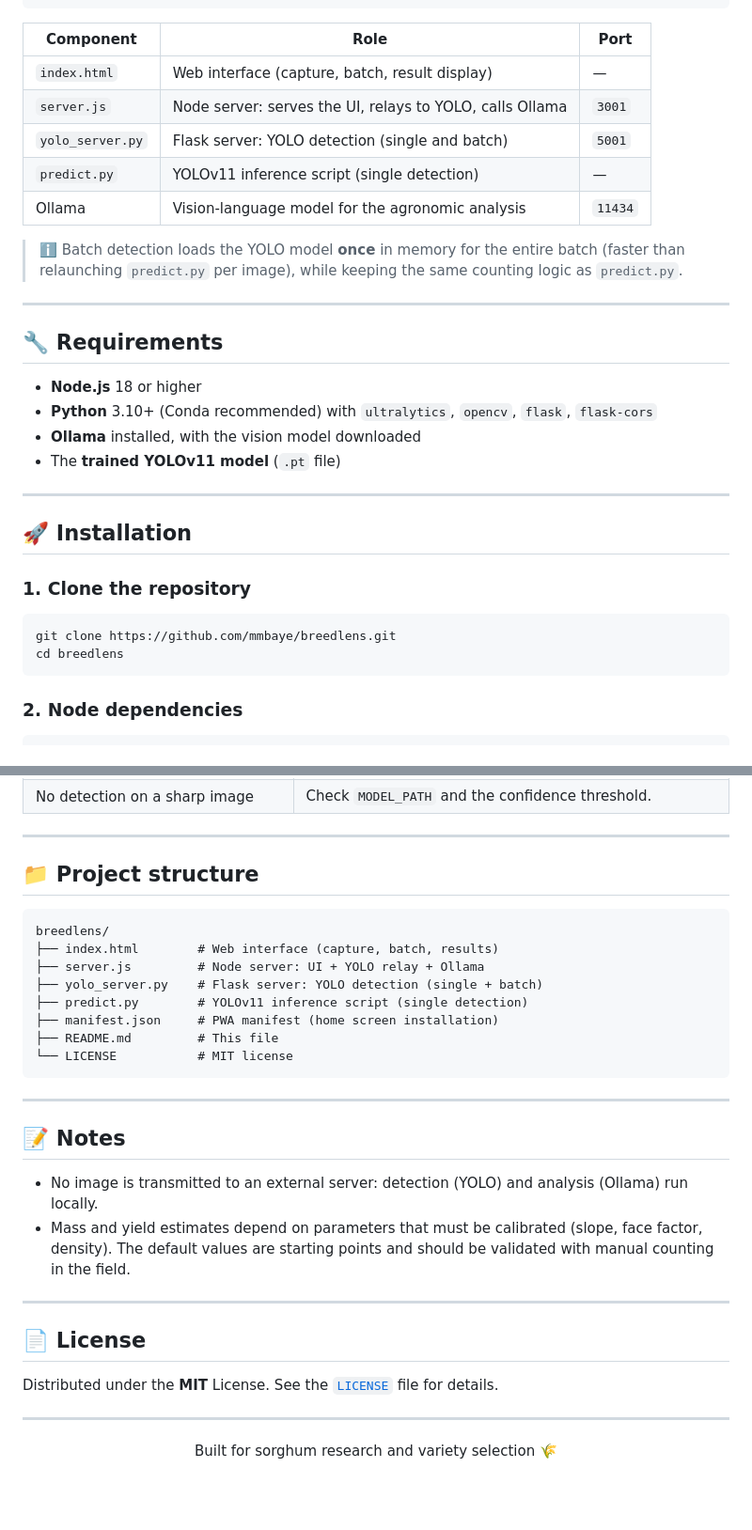
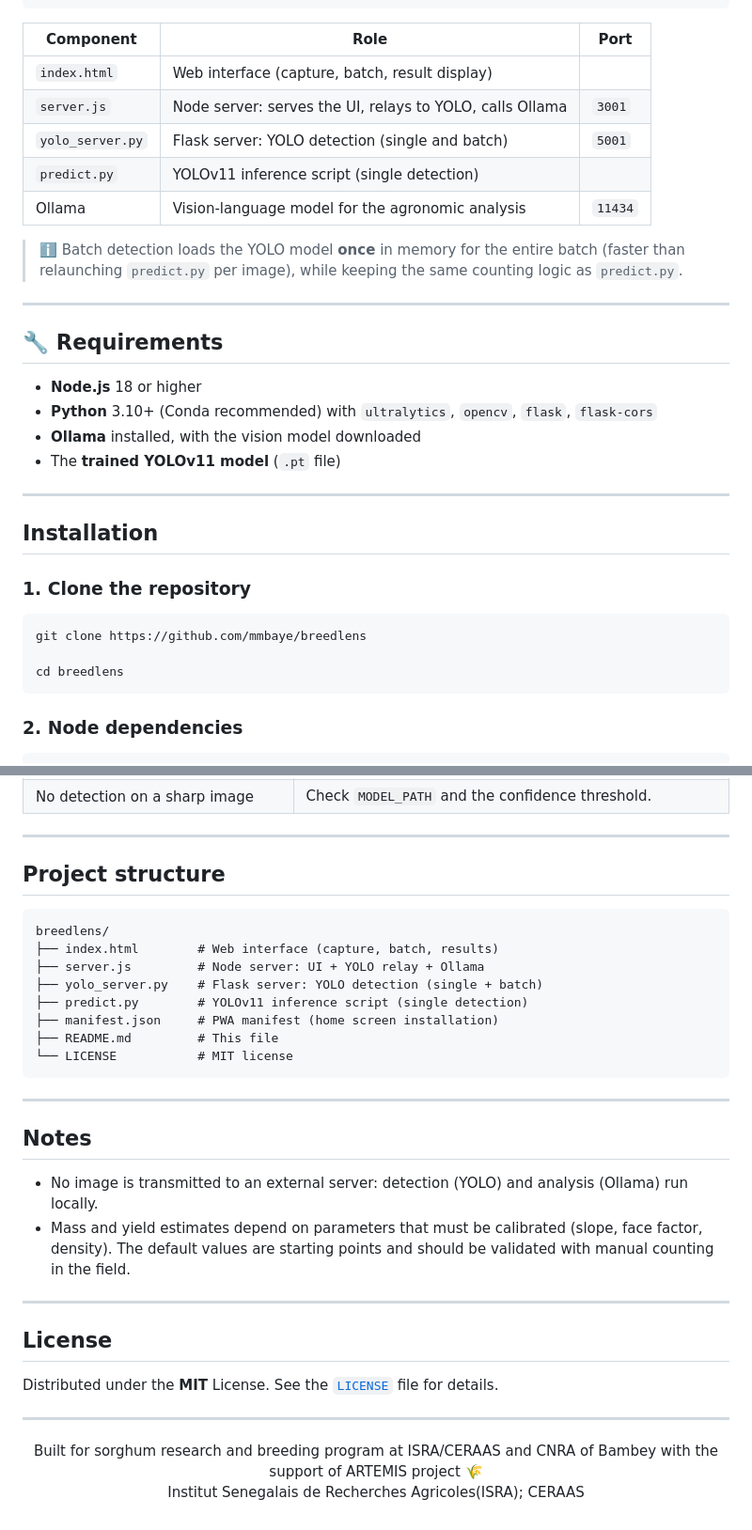
Before and after one commit to mmbaye/breedlens, a Markdown page: README.md, 2 parts joined by grey strips. Shown at 94% size. Drawn GitHub-style; blank space fills up the shorter version.

Commit message:
docs :breedLens update

````diff
--- a/README.md
+++ b/README.md
@@ -108,13 +108,13 @@ The application relies on three local services that communicate with each other:
    predict.py  +  YOLOv11 model (.pt)
 ```
 
-| Component         | Role                                                            | Port    |
-|-------------------|-----------------------------------------------------------------|---------|
-| `index.html`      | Web interface (capture, batch, result display)                  | —       |
-| `server.js`       | Node server: serves the UI, relays to YOLO, calls Ollama        | `3001`  |
-| `yolo_server.py`  | Flask server: YOLO detection (single and batch)                 | `5001`  |
-| `predict.py`      | YOLOv11 inference script (single detection)                     | —       |
-| Ollama            | Vision-language model for the agronomic analysis                | `11434` |
+| Component        | Role                                                     | Port    |
+| ---------------- | -------------------------------------------------------- | ------- |
+| `index.html`     | Web interface (capture, batch, result display)           |         |
+| `server.js`      | Node server: serves the UI, relays to YOLO, calls Ollama | `3001`  |
+| `yolo_server.py` | Flask server: YOLO detection (single and batch)          | `5001`  |
+| `predict.py`     | YOLOv11 inference script (single detection)              |         |
+| Ollama           | Vision-language model for the agronomic analysis         | `11434` |
 
 > ℹ️ Batch detection loads the YOLO model **once** in memory for the entire
 > batch (faster than relaunching `predict.py` per image), while keeping the same
@@ -131,12 +131,13 @@ The application relies on three local services that communicate with each other:
 
 ---
 
-## 🚀 Installation
+## Installation
 
 ### 1. Clone the repository
 
 ```bash
-git clone https://github.com/mmbaye/breedlens.git
+git clone https://github.com/mmbaye/breedlens
+
 cd breedlens
 ```
 
@@ -376,7 +377,7 @@ machine).
 
 ---
 
-## 📁 Project structure
+## Project structure
 
 ```
 breedlens/
@@ -391,7 +392,7 @@ breedlens/
 
 ---
 
-## 📝 Notes
+## Notes
 
 - No image is transmitted to an external server: detection (YOLO) and analysis
   (Ollama) run locally.
@@ -401,7 +402,7 @@ breedlens/
 
 ---
 
-## 📄 License
+##  License
 
 Distributed under the **MIT** License. See the [`LICENSE`](LICENSE) file for
 details.
@@ -409,7 +410,8 @@ details.
 ---
 
 <div align="center">
+Built for sorghum research and breeding program at ISRA/CERAAS and CNRA of Bambey with the support of ARTEMIS project 🌾
 
-Built for sorghum research and variety selection 🌾
+Institut Senegalais de Recherches Agricoles(ISRA); CERAAS
 
 </div>
````
Also changed, not shown: other parts of README.md (+12 -12 lines).
